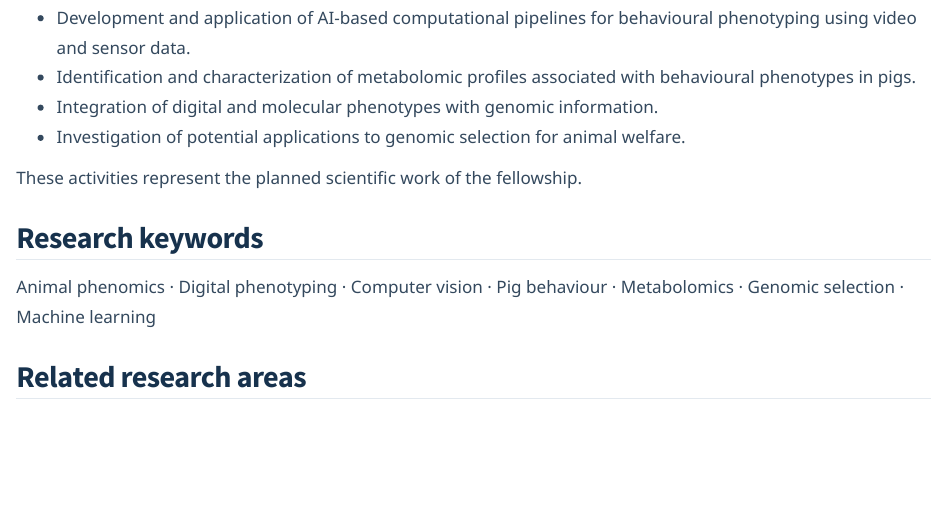
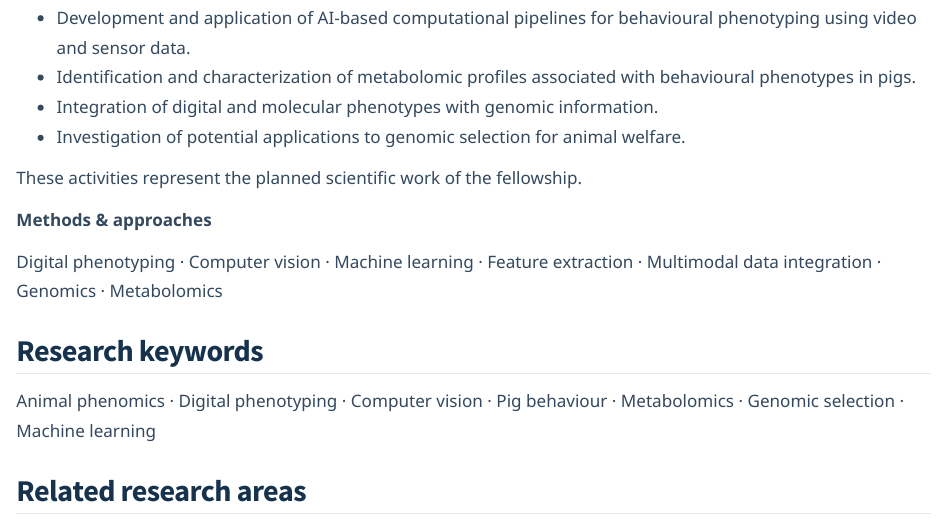
Before and after one commit to samuele-bovo/samuele-bovo.github.io, a Quarto document (projects/abphenomics/index.qmd): the page in a window 1100 px wide, from 1230 px down. Rendered offline with R 4.5, knitr and Pandoc in place of Quarto, with nearby package versions.

Commit message:
Update index.qmd

```diff
--- a/projects/abphenomics/index.qmd
+++ b/projects/abphenomics/index.qmd
@@ -81,6 +81,17 @@ research activities include:
 These activities represent the planned
 scientific work of the fellowship.
 
+::: {.project-methods}
+
+**Methods & approaches**
+
+Digital phenotyping · Computer vision ·
+Machine learning · Feature extraction ·
+Multimodal data integration ·
+Genomics · Metabolomics
+
+:::
+
 ## Research keywords
 
 Animal phenomics · Digital phenotyping ·
```
Also changed, not shown: projects/abphenomics/index.qmd (3 more changed lines).
